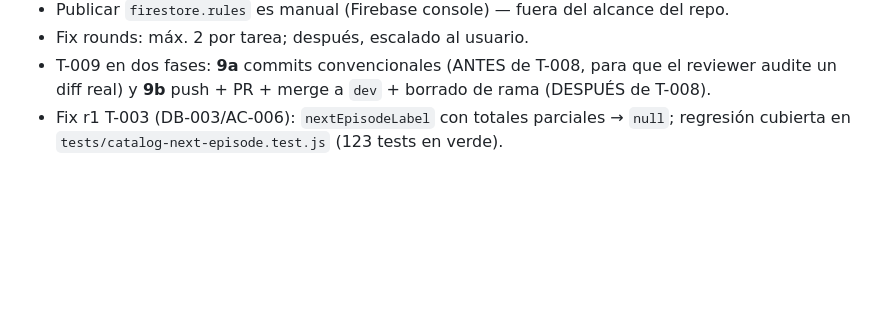
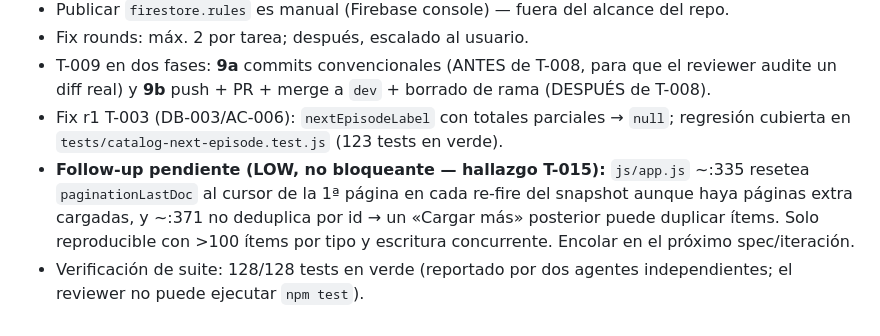
Before and after one commit to JoserraLP/personal-tracker, a Markdown page: tasks.md, the part around one of its changes. Drawn GitHub-style; blank space fills up the shorter version.

Commit message:
chore(002): estados finales de tasks.md

```diff
--- a/tasks.md
+++ b/tasks.md
@@ -28,3 +37,5 @@ Estados: todo | doing | review | fix | done | blocked.
 - Fix rounds: máx. 2 por tarea; después, escalado al usuario.
 - T-009 en dos fases: **9a** commits convencionales (ANTES de T-008, para que el reviewer audite un diff real) y **9b** push + PR + merge a `dev` + borrado de rama (DESPUÉS de T-008).
 - Fix r1 T-003 (DB-003/AC-006): `nextEpisodeLabel` con totales parciales → `null`; regresión cubierta en `tests/catalog-next-episode.test.js` (123 tests en verde).
+- **Follow-up pendiente (LOW, no bloqueante — hallazgo T-015):** `js/app.js` ~:335 resetea `paginationLastDoc` al cursor de la 1ª página en cada re-fire del snapshot aunque haya páginas extra cargadas, y ~:371 no deduplica por id → un «Cargar más» posterior puede duplicar ítems. Solo reproducible con >100 ítems por tipo y escritura concurrente. Encolar en el próximo spec/iteración.
+- Verificación de suite: 128/128 tests en verde (reportado por dos agentes independientes; el reviewer no puede ejecutar `npm test`).
```
Also changed, not shown: other parts of tasks.md (+12 -3 lines).
